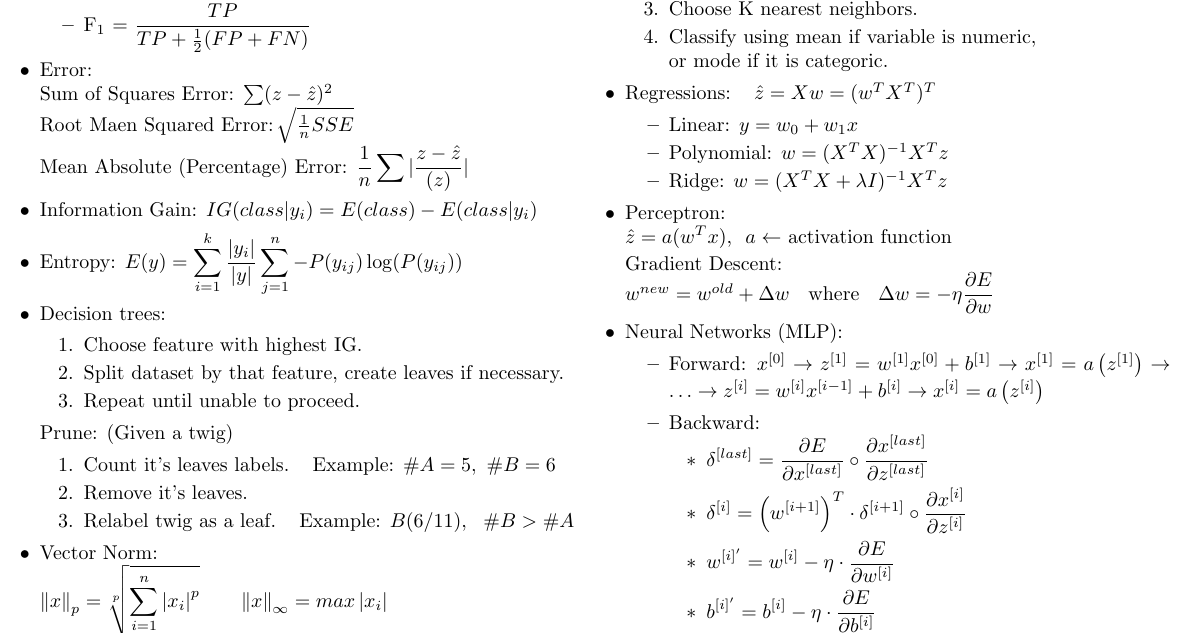
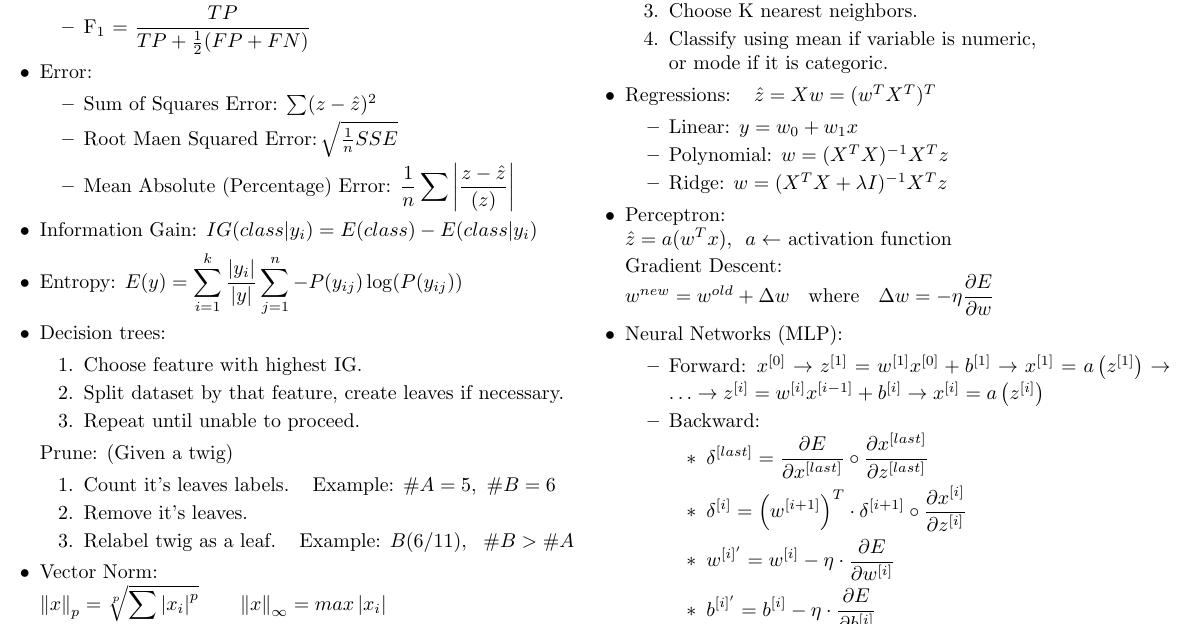
Before and after one commit to Rafael-R/summaries, a LaTeX document (aprendizagem/form.tex): part of page 1 of 2, cut so that both start at the same text. Compiled offline with pdfLaTeX.

Commit message:
cleanup and rearrange

```diff
--- a/aprendizagem/form.tex
+++ b/aprendizagem/form.tex
@@ -85,10 +75,13 @@
         \item F$_1$ = $\displaystyle \frac{TP}{TP+\frac{1}{2}(FP+FN)}$
     \end{itemize}
 
-    \item Error: \\
-    Sum of Squares Error: $\sum(z-\hat{z})^2$ \\
-    Root Maen Squared Error: $\sqrt[]{\frac{1}{n}SSE}$ \\
-    Mean Absolute (Percentage) Error: $\displaystyle \frac{1}{n}\sum|\frac{z-\hat{z}}{(z)}|$
+    \item Error:
+    \begin{itemize}[topsep=0pt, itemsep=0pt]
+        \item Sum of Squares Error: $\sum(z-\hat{z})^2$
+        \item Root Maen Squared Error: $\sqrt[]{\frac{1}{n}SSE}$
+        \item Mean Absolute (Percentage) Error: $\displaystyle \frac{1}{n}
+              \sum\left\lvert \frac{z-\hat{z}}{(z)}\right\rvert$
+    \end{itemize}
 
     \item Information Gain: $IG(class|y_i)=E(class)-E(class|y_i)$
 
@@ -109,7 +102,7 @@
     \end{enumerate}
 
     \item Vector Norm: \\[2pt]
-    $\displaystyle\left\lVert x\right\rVert _p=\sqrt[p]{\sum_{i=1}^n\left\lvert x_i\right\rvert ^p}$ \;\;\;\;\; $\displaystyle\left\lVert x\right\rVert _\infty=max \left\lvert x_i\right\rvert  $
+    $\displaystyle\left\lVert x\right\rVert _p=\sqrt[p]{\sum\left\lvert x_i\right\rvert ^p}$ \;\;\;\;\; $\displaystyle\left\lVert x\right\rVert _\infty=max \left\lvert x_i\right\rvert$
 
     \newpage
     \item Matrix Multiplication: \\[3pt]
```
Also changed, not shown: aprendizagem/form.pdf, aprendizagem/form.tex (26 more changed lines).
